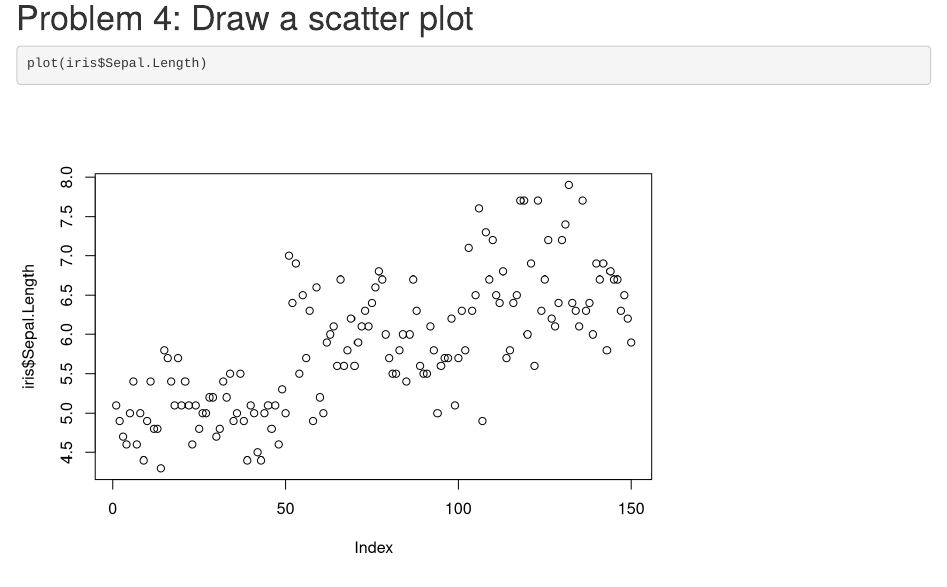
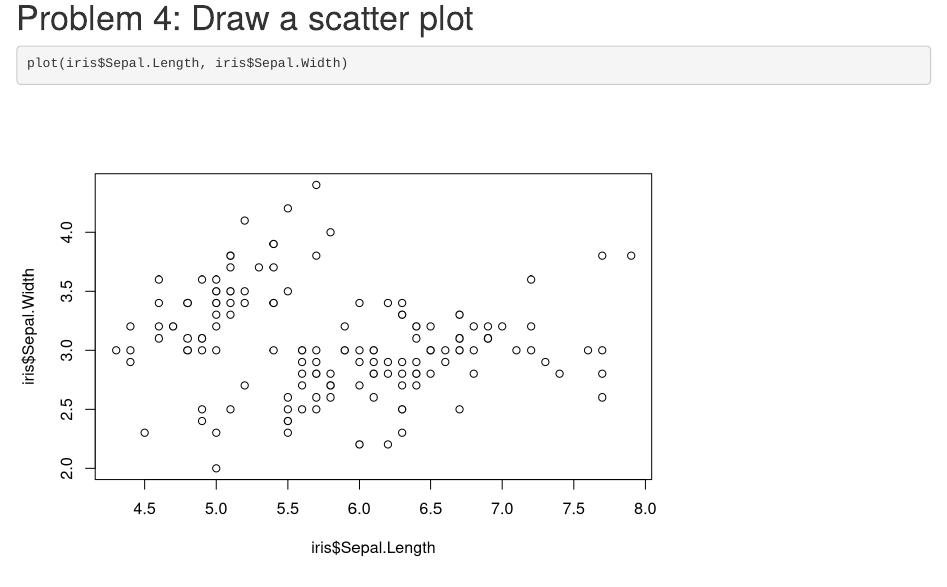
Before and after one commit to hLin1218/MyFirstRepos, an R Markdown document (hw2.Rmd): the page in a window 1100 px wide, from 1480 px down. Rendered offline with R 4.5, knitr and Pandoc, with nearby package versions.

Commit message:
Update hw2.Rmd

````diff
--- a/hw2.Rmd
+++ b/hw2.Rmd
@@ -28,5 +28,5 @@ hist(iris$Sepal.Length)
 
 # Problem 4: Draw a scatter plot
 ```{r}
-plot(iris$Sepal.Length)
+plot(iris$Sepal.Length, iris$Sepal.Width)
 ```
````
